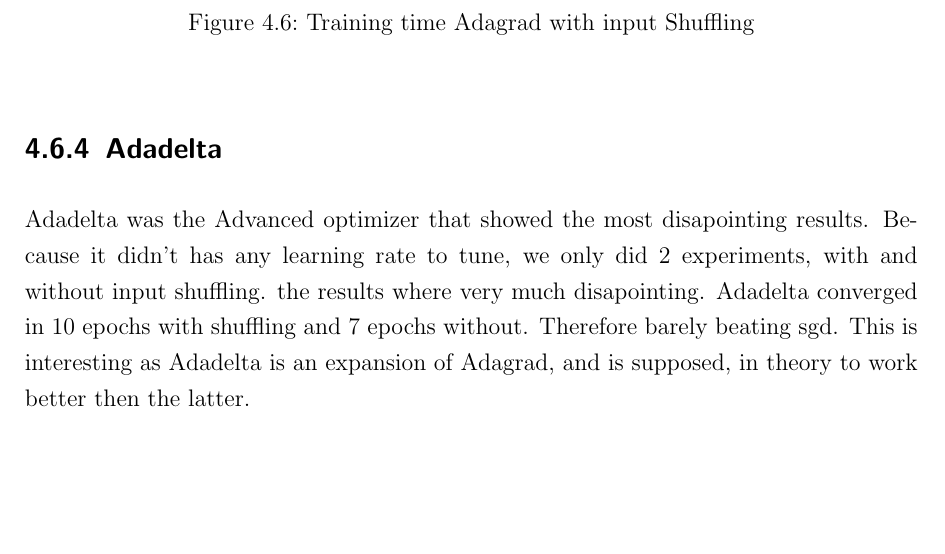
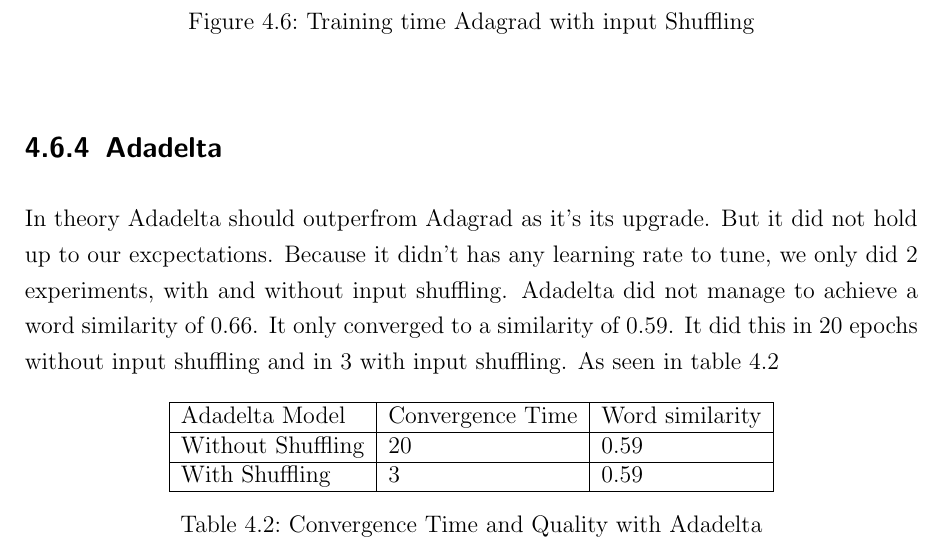
Before and after one commit to c3dric373/bachelorThesis, a LaTeX thesis (thesis_template/thesis.tex, which reads thesis_template/chapters/results.tex): part of page 31 of 40, cut so that both start at the same text, the shorter picture padded with empty space. Compiled offline with pdfLaTeX.

Commit message:
adadelta updated with table

```diff
--- a/thesis_template/chapters/results.tex
+++ b/thesis_template/chapters/results.tex
@@ -154,7 +154,18 @@ Adagrad is a very interesting tool for learning word embedding as they decrease
     \label{fig:results_adagrad_shuffle}
 \end{figure}
 \subsection{Adadelta}
-Adadelta was the Advanced optimizer that showed the most disapointing results. Because it didn't has any learning rate to tune, we only did 2 experiments, with and without input shuffling. the results where very much disapointing. Adadelta converged in 10 epochs with shuffling and 7 epochs without. Therefore barely beating sgd. This is interesting as Adadelta is an expansion of Adagrad, and is supposed, in theory to work better then the latter.
+In theory Adadelta should outperfrom Adagrad as it's its upgrade. But it did not hold up to our excpectations. Because it didn't has any learning rate to tune, we only did 2 experiments, with and without input shuffling. Adadelta did not manage to achieve a word similarity of 0.66. It only converged to a similarity of 0.59. It did this in 20 epochs without input shuffling and in 3 with input shuffling. As seen in table \ref{table:results_adadelta}
+\begin{table}[h]
+\centering
+\begin{tabular}{|l|l|l|}
+\hline
+Adadelta Model    & Convergence Time & Word similarity \\ \hline
+Without Shuffling & 20               & 0.59            \\ \hline
+With Shuffling    & 3                & 0.59            \\ \hline
+\end{tabular}
+\caption{Convergence Time and Quality with Adadelta}
+\label{table:results_adadelta}
+\end{table}
 \subsection{Adam}
 Adam is the most advanced of all the optimizers used in our experiemnts. Did it therefore yield the best results? Indeed this was the case, as seen in figure 2, Adam converged in 3 epochs without shuflfling and 2 with. This are the best result that we got.
 \begin{figure}[h]
```
